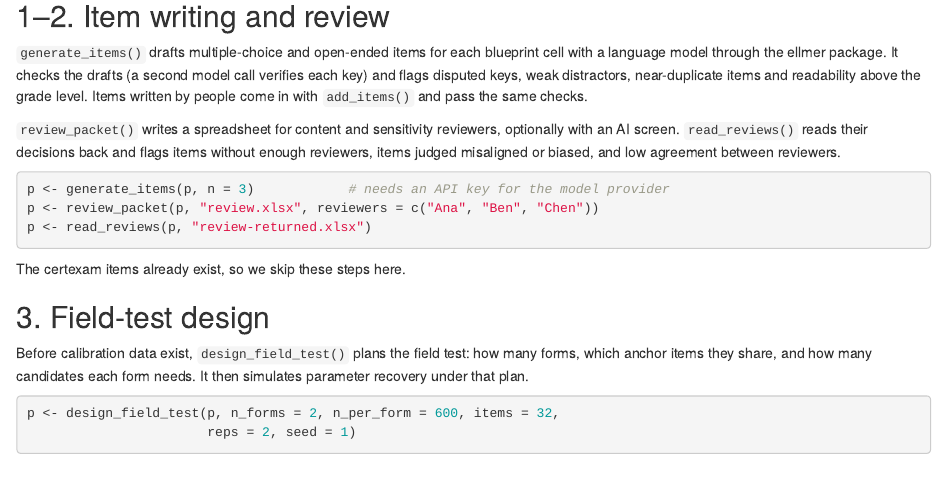
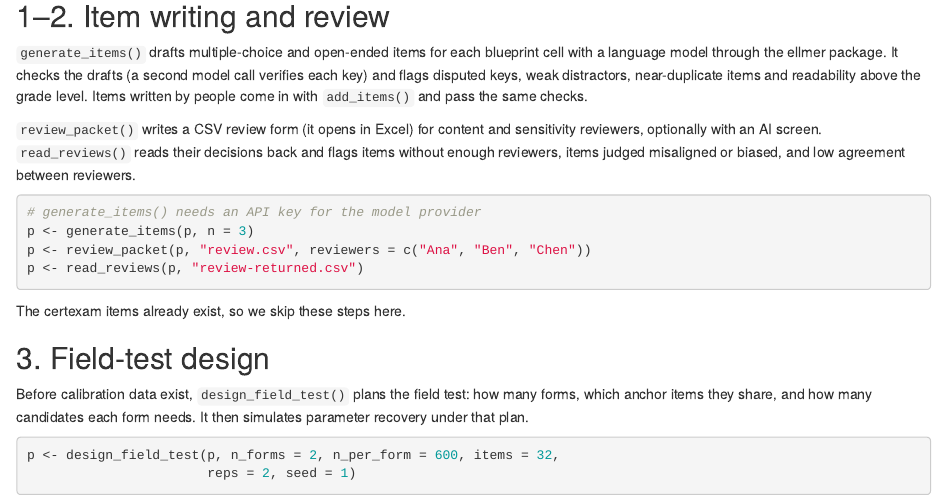
Before and after one commit to okanbulut/mirtverse, an R Markdown document (vignettes/articles/assessment-pipeline.Rmd): the page in a window 1100 px wide, from 6110 px down. Rendered offline with R 4.5, knitr and Pandoc, with nearby package versions; some code elsewhere in the file could not run offline.

Commit message:
Use CSV files for the review packet in the pipeline article
review_packet() and read_reviews() write and read CSV, not xlsx. Move
the API key note to its own line so the code fits in the box.

Co-Authored-By: Claude Opus 5.5 <noreply@anthropic.com>
Claude-Session: https://claude.ai/code/session_01GrafttBWwy9FNK5z4GL1yi

````diff
--- a/vignettes/articles/assessment-pipeline.Rmd
+++ b/vignettes/articles/assessment-pipeline.Rmd
@@ -72,15 +72,16 @@ the drafts (a second model call verifies each key) and flags disputed keys,
 weak distractors, near-duplicate items and readability above the grade level.
 Items written by people come in with `add_items()` and pass the same checks.
 
-`review_packet()` writes a spreadsheet for content and sensitivity
-reviewers, optionally with an AI screen. `read_reviews()` reads their
+`review_packet()` writes a CSV review form (it opens in Excel) for content
+and sensitivity reviewers, optionally with an AI screen. `read_reviews()` reads their
 decisions back and flags items without enough reviewers, items judged
 misaligned or biased, and low agreement between reviewers.
 
 ```{r, eval = FALSE}
-p <- generate_items(p, n = 3)            # needs an API key for the model provider
-p <- review_packet(p, "review.xlsx", reviewers = c("Ana", "Ben", "Chen"))
-p <- read_reviews(p, "review-returned.xlsx")
+# generate_items() needs an API key for the model provider
+p <- generate_items(p, n = 3)
+p <- review_packet(p, "review.csv", reviewers = c("Ana", "Ben", "Chen"))
+p <- read_reviews(p, "review-returned.csv")
 ```
 
 The certexam items already exist, so we skip these steps here.
````
